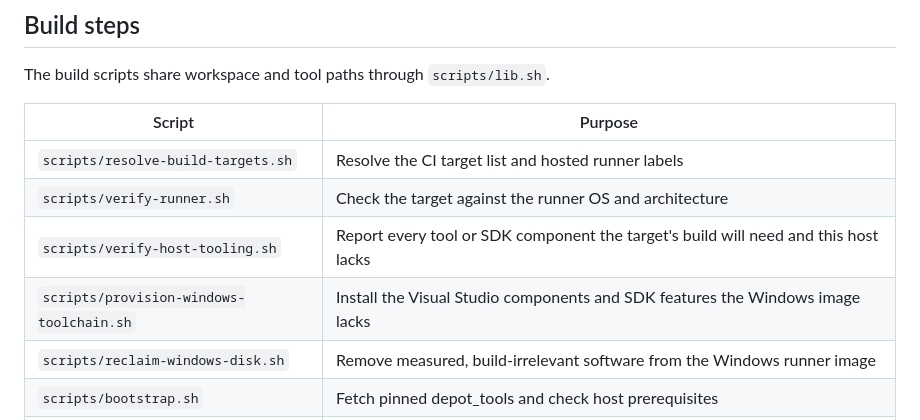
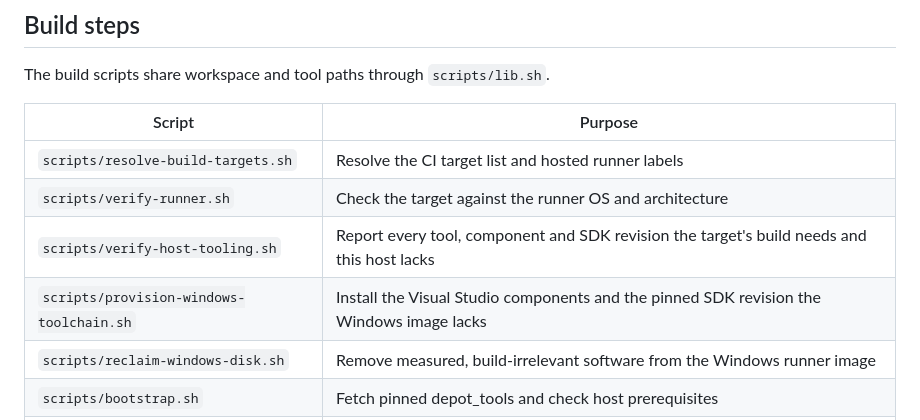
Before and after one commit to heretic-hq/apostate, a Markdown page: docs/BUILD.md, the part around one of its changes. GitHub-like rendering.

```diff
--- a/docs/BUILD.md
+++ b/docs/BUILD.md
@@ -58,8 +59,8 @@ The build scripts share workspace and tool paths through `scripts/lib.sh`.
 | --- | --- |
 | `scripts/resolve-build-targets.sh` | Resolve the CI target list and hosted runner labels |
 | `scripts/verify-runner.sh` | Check the target against the runner OS and architecture |
-| `scripts/verify-host-tooling.sh` | Report every tool or SDK component the target's build will need and this host lacks |
-| `scripts/provision-windows-toolchain.sh` | Install the Visual Studio components and SDK features the Windows image lacks |
+| `scripts/verify-host-tooling.sh` | Report every tool, component and SDK revision the target's build needs and this host lacks |
+| `scripts/provision-windows-toolchain.sh` | Install the Visual Studio components and the pinned SDK revision the Windows image lacks |
 | `scripts/reclaim-windows-disk.sh` | Remove measured, build-irrelevant software from the Windows runner image |
 | `scripts/bootstrap.sh` | Fetch pinned depot_tools and check host prerequisites |
 | `scripts/fetch-sources.sh` | Fetch and sync the pinned Chromium revision |
```
Also changed, not shown: other parts of docs/BUILD.md (+90 -13 lines).
